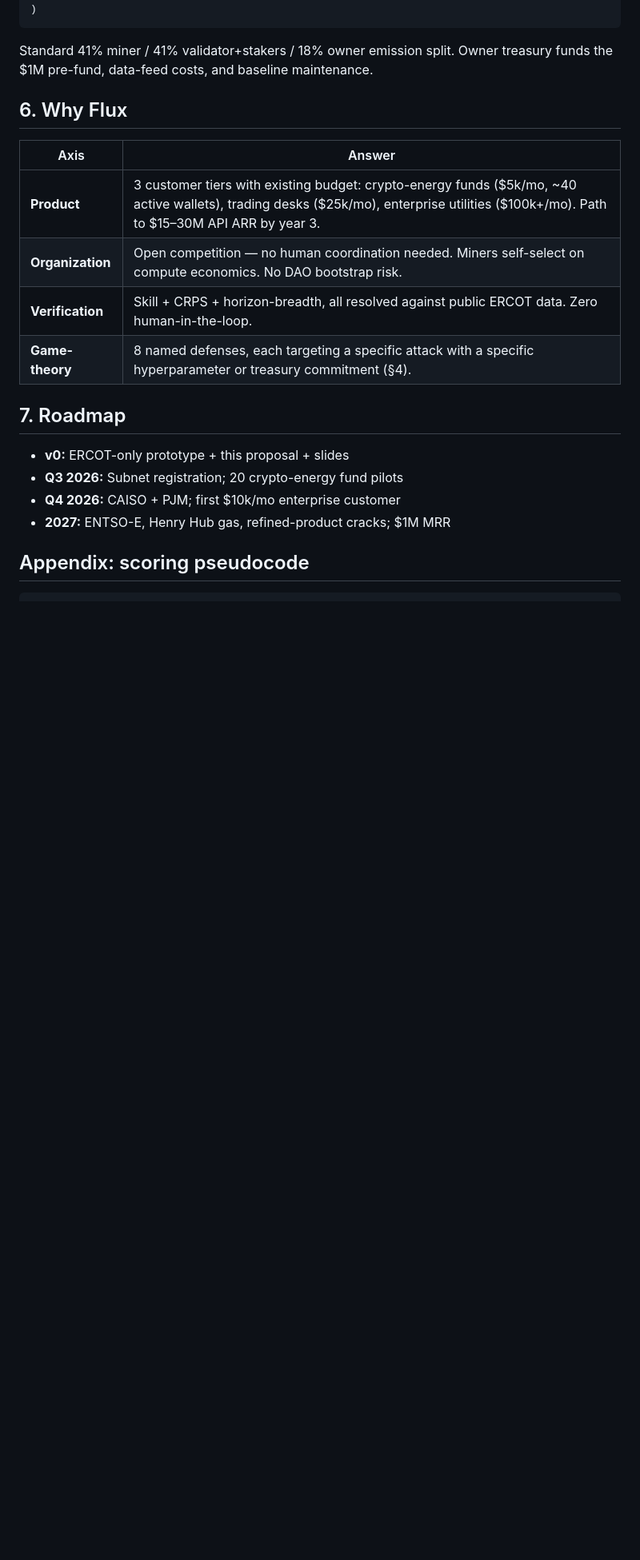
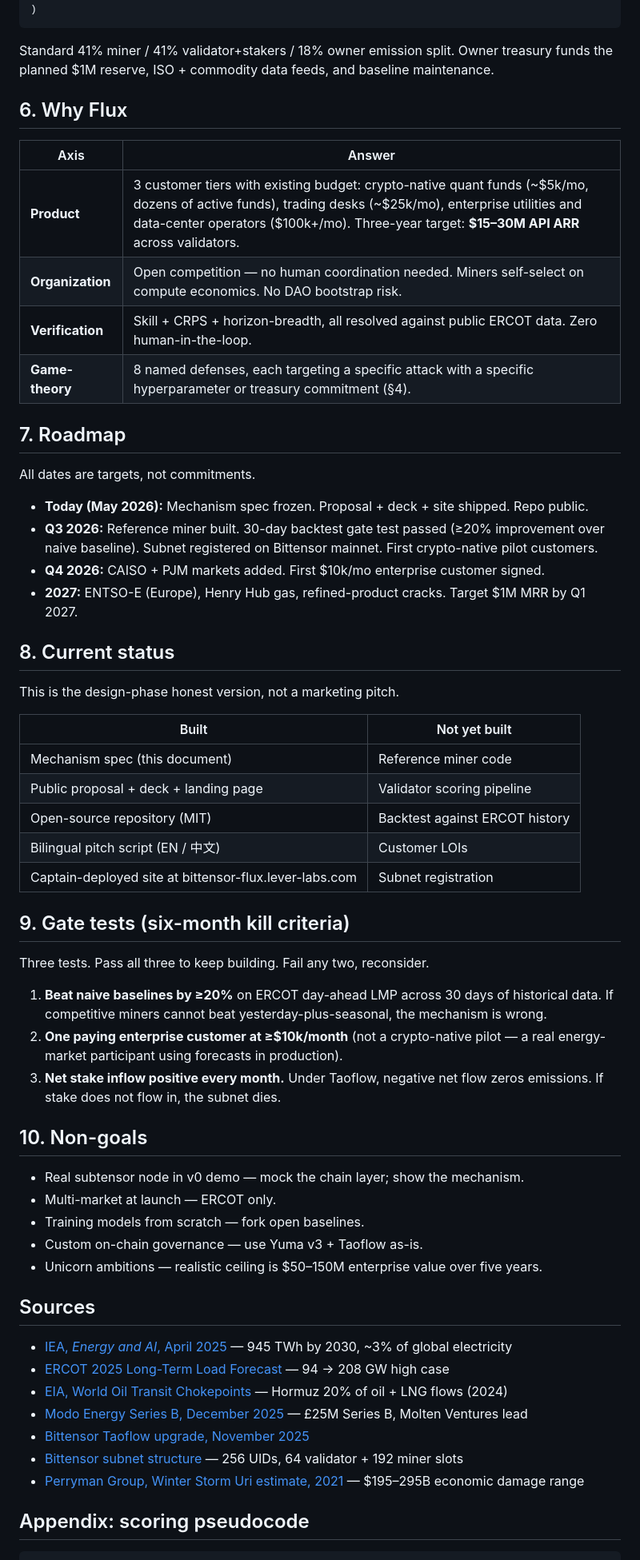
Before and after one commit to edwardtay/bittensor-flux, a Markdown page: proposal.md, the part around one of its changes. Shown at 80% size. GitHub-like rendering; blank space fills up the shorter version.

Commit message:
proposal v0.3: align facts with fact-checked deck
- Fixed §1: replaced fabricated '29 -> 77 GW' with real ERCOT LTLF3 (94 -> 208 GW)
  + added IEA 945 TWh / 3% global framing + geopolitics paragraph
- §4: renamed 'dTAO' emission spiral to 'Taoflow (Nov 2025)'
- §4 + §5: clarified 'M USDC pre-fund' as 'planned reserve' (not yet held)
- §6: '~40 active wallets' -> 'dozens of active funds' (unverified count softened)
- §7: framed all dates as targets, not commitments
- New §8 Current status: honest design-phase split of built vs not yet built
- New §9 Gate tests: three six-month kill criteria
- New §10 Non-goals: anti-scope-creep boundaries
- Sources section: 7 primary citations with URLs

````diff
--- a/proposal.md
+++ b/proposal.md
@@ -73,23 +77,63 @@ sn.create_subnet(
 )
 ```
 
-Standard 41% miner / 41% validator+stakers / 18% owner emission split. Owner treasury funds the $1M pre-fund, data-feed costs, and baseline maintenance.
+Standard 41% miner / 41% validator+stakers / 18% owner emission split. Owner treasury funds the planned $1M reserve, ISO + commodity data feeds, and baseline maintenance.
 
 ## 6. Why Flux
 
 | Axis | Answer |
 |---|---|
-| **Product** | 3 customer tiers with existing budget: crypto-energy funds ($5k/mo, ~40 active wallets), trading desks ($25k/mo), enterprise utilities ($100k+/mo). Path to $15–30M API ARR by year 3. |
+| **Product** | 3 customer tiers with existing budget: crypto-native quant funds (~$5k/mo, dozens of active funds), trading desks (~$25k/mo), enterprise utilities and data-center operators ($100k+/mo). Three-year target: **$15–30M API ARR** across validators. |
 | **Organization** | Open competition — no human coordination needed. Miners self-select on compute economics. No DAO bootstrap risk. |
 | **Verification** | Skill + CRPS + horizon-breadth, all resolved against public ERCOT data. Zero human-in-the-loop. |
 | **Game-theory** | 8 named defenses, each targeting a specific attack with a specific hyperparameter or treasury commitment (§4). |
 
 ## 7. Roadmap
 
-- **v0:** ERCOT-only prototype + this proposal + slides
-- **Q3 2026:** Subnet registration; 20 crypto-energy fund pilots
-- **Q4 2026:** CAISO + PJM; first $10k/mo enterprise customer
-- **2027:** ENTSO-E, Henry Hub gas, refined-product cracks; $1M MRR
+All dates are targets, not commitments.
+
+- **Today (May 2026):** Mechanism spec frozen. Proposal + deck + site shipped. Repo public.
+- **Q3 2026:** Reference miner built. 30-day backtest gate test passed (≥20% improvement over naive baseline). Subnet registered on Bittensor mainnet. First crypto-native pilot customers.
+- **Q4 2026:** CAISO + PJM markets added. First $10k/mo enterprise customer signed.
+- **2027:** ENTSO-E (Europe), Henry Hub gas, refined-product cracks. Target $1M MRR by Q1 2027.
+
+## 8. Current status
+
+This is the design-phase honest version, not a marketing pitch.
+
+| Built | Not yet built |
+|---|---|
+| Mechanism spec (this document) | Reference miner code |
+| Public proposal + deck + landing page | Validator scoring pipeline |
+| Open-source repository (MIT) | Backtest against ERCOT history |
+| Bilingual pitch script (EN / 中文) | Customer LOIs |
+| Captain-deployed site at bittensor-flux.lever-labs.com | Subnet registration |
+
+## 9. Gate tests (six-month kill criteria)
+
+Three tests. Pass all three to keep building. Fail any two, reconsider.
+
+1. **Beat naive baselines by ≥20%** on ERCOT day-ahead LMP across 30 days of historical data. If competitive miners cannot beat yesterday-plus-seasonal, the mechanism is wrong.
+2. **One paying enterprise customer at ≥$10k/month** (not a crypto-native pilot — a real energy-market participant using forecasts in production).
+3. **Net stake inflow positive every month.** Under Taoflow, negative net flow zeros emissions. If stake does not flow in, the subnet dies.
+
+## 10. Non-goals
+
+- Real subtensor node in v0 demo — mock the chain layer; show the mechanism.
+- Multi-market at launch — ERCOT only.
+- Training models from scratch — fork open baselines.
+- Custom on-chain governance — use Yuma v3 + Taoflow as-is.
+- Unicorn ambitions — realistic ceiling is $50–150M enterprise value over five years.
+
+## Sources
+
+- [IEA, *Energy and AI*, April 2025](https://www.iea.org/reports/energy-and-ai) — 945 TWh by 2030, ~3% of global electricity
+- [ERCOT 2025 Long-Term Load Forecast](https://www.ercot.com/files/docs/2025/04/07/8.1-Long-Term-Load-Forecast-Update-2025-2031-and-Methodology-Changes.pdf) — 94 → 208 GW high case
+- [EIA, World Oil Transit Chokepoints](https://www.eia.gov/international/analysis/special-topics/World_Oil_Transit_Chokepoints) — Hormuz 20% of oil + LNG flows (2024)
+- [Modo Energy Series B, December 2025](https://www.moltenventures.com/news/banking-on-better-benchmarks-moltens-leads-25m-series-b-investment-in-modo-energy) — £25M Series B, Molten Ventures lead
+- [Bittensor Taoflow upgrade, November 2025](https://docs.learnbittensor.org/dynamic-tao/dtao-faq)
+- [Bittensor subnet structure](https://docs.taostats.io/docs/subnet) — 256 UIDs, 64 validator + 192 miner slots
+- [Perryman Group, Winter Storm Uri estimate, 2021](https://www.perrymangroup.com/publications/column/2021/03/01/the-freeze/) — $195–295B economic damage range
 
 ## Appendix: scoring pseudocode
 
````
Also changed, not shown: other parts of proposal.md (+7 -3 lines).
